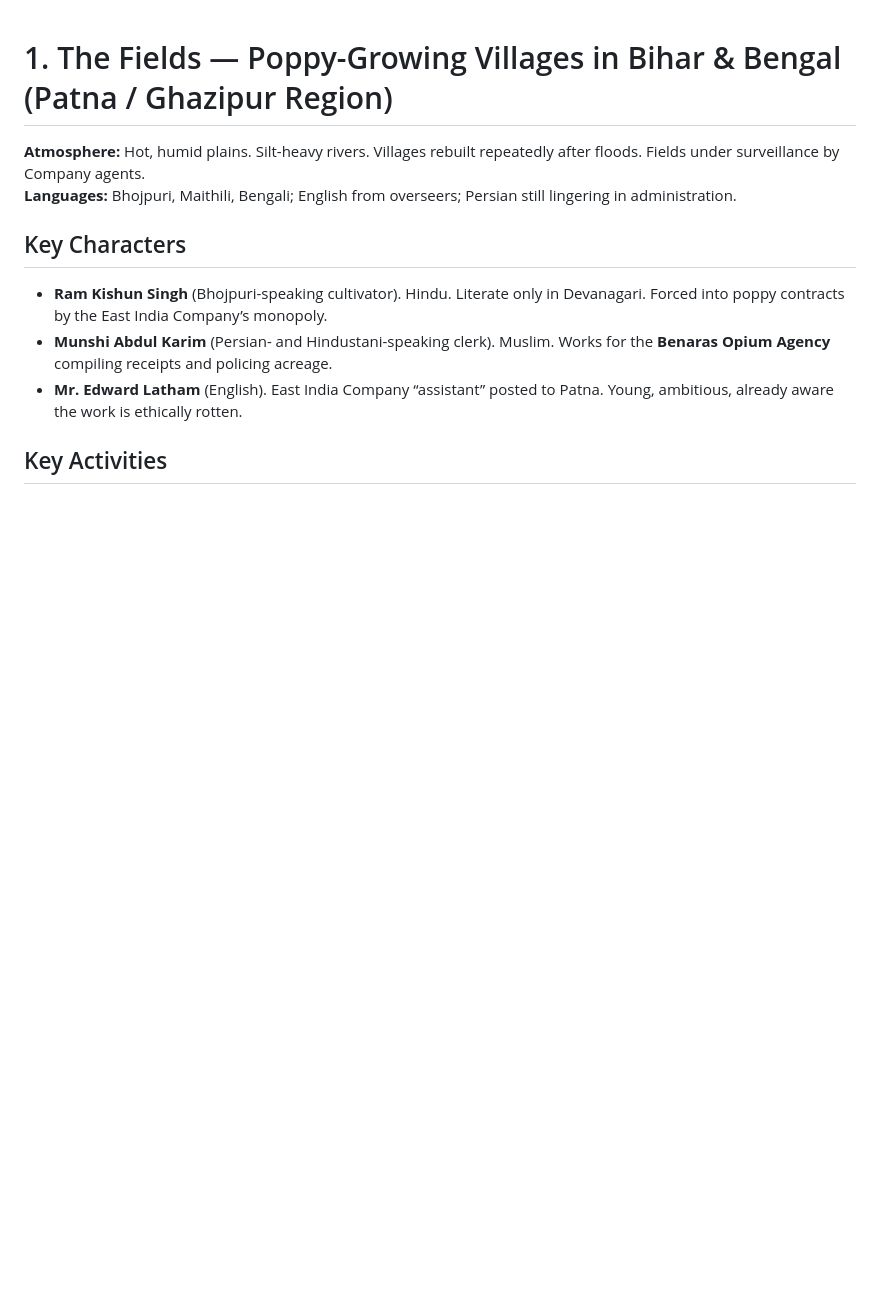
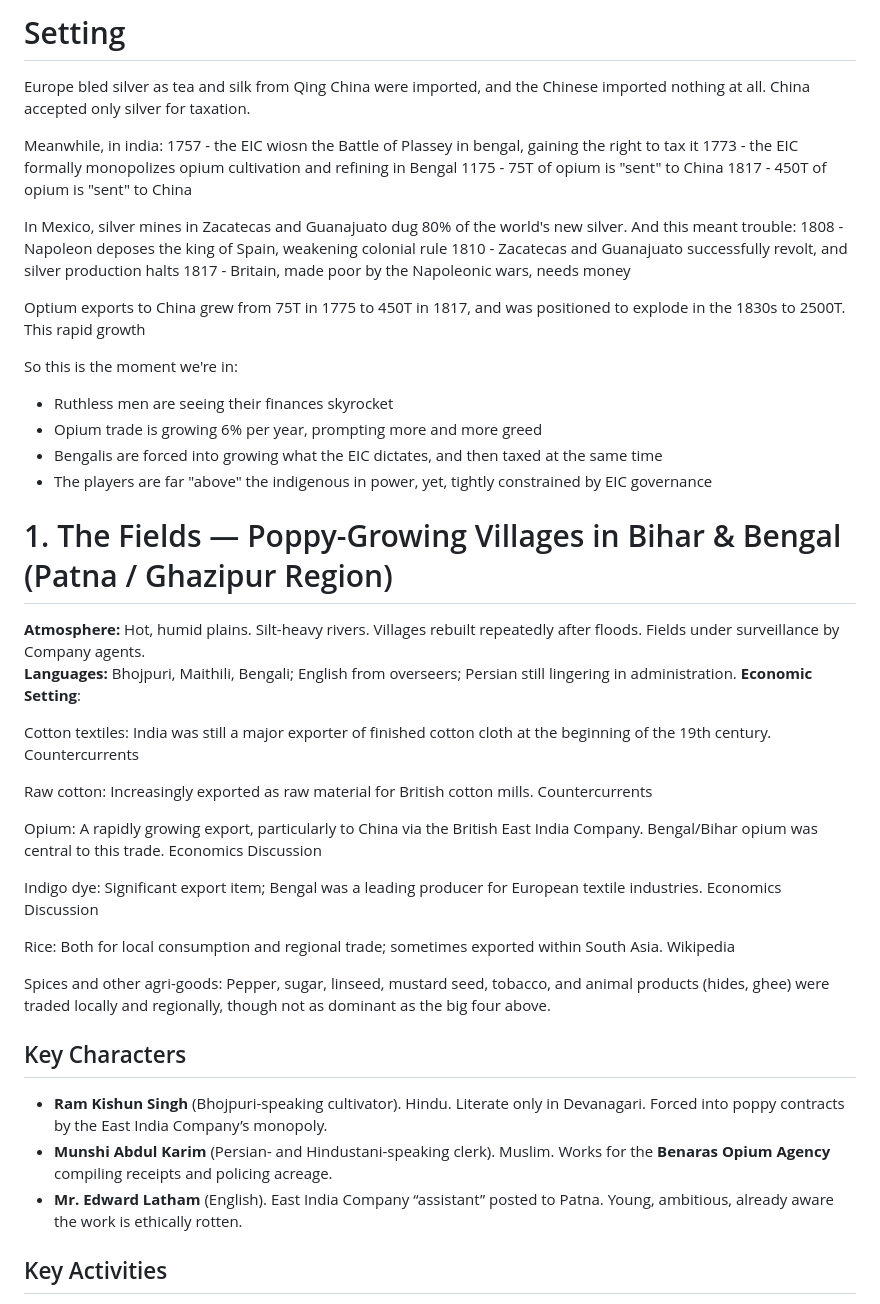
Before and after one commit to kdemarest/worldr, a Markdown page: Scenario - Opium Journey.md, the part around the change. Rendered like a GitHub page; blank space fills up the shorter version.

```diff
--- a/Scenario - Opium Journey.md
+++ b/Scenario - Opium Journey.md
@@ -1,6 +1,48 @@
+# Setting
+
+Europe bled silver as tea and silk from Qing China were imported, and the Chinese imported nothing at all. China accepted only silver for taxation.
+
+Meanwhile, in india:
+1757 - the EIC wiosn the Battle of Plassey in bengal, gaining the right to tax it
+1773 - the EIC formally monopolizes opium cultivation and refining in Bengal
+1175 - 75T of opium is "sent" to China
+1817 - 450T of opium is "sent" to China
+
+In Mexico, silver mines in Zacatecas and Guanajuato dug 80% of the world's new silver. And this meant trouble:
+1808 - Napoleon deposes the king of Spain, weakening colonial rule
+1810 - Zacatecas and Guanajuato successfully revolt, and silver production halts
+1817 - Britain, made poor by the Napoleonic wars, needs money
+
+Optium exports to China grew from 75T in 1775 to 450T in 1817, and was positioned to explode in the 1830s to 2500T. This rapid growth
+
+So this is the moment we're in:
+* Ruthless men are seeing their finances skyrocket
+* Opium trade is growing 6% per year, prompting more and more greed
+* Bengalis are forced into growing what the EIC dictates, and then taxed at the same time
+* The players are far "above" the indigenous in power, yet, tightly constrained by EIC governance
+
+
 # 1. The Fields — Poppy-Growing Villages in Bihar & Bengal (Patna / Ghazipur Region)
 **Atmosphere:** Hot, humid plains. Silt-heavy rivers. Villages rebuilt repeatedly after floods. Fields under surveillance by Company agents.
 **Languages:** Bhojpuri, Maithili, Bengali; English from overseers; Persian still lingering in administration.
+**Economic Setting**:
+
+Cotton textiles: India was still a major exporter of finished cotton cloth at the beginning of the 19th century.
+Countercurrents
+
+Raw cotton: Increasingly exported as raw material for British cotton mills.
+Countercurrents
+
+Opium: A rapidly growing export, particularly to China via the British East India Company. Bengal/Bihar opium was central to this trade.
+Economics Discussion
+
+Indigo dye: Significant export item; Bengal was a leading producer for European textile industries.
+Economics Discussion
+
+Rice: Both for local consumption and regional trade; sometimes exported within South Asia.
+Wikipedia
+
+Spices and other agri-goods: Pepper, sugar, linseed, mustard seed, tobacco, and animal products (hides, ghee) were traded locally and regionally, though not as dominant as the big four above.
 
 ## Key Characters
 - **Ram Kishun Singh** (Bhojpuri-speaking cultivator). Hindu. Literate only in Devanagari. Forced into poppy contracts by the East India Company’s monopoly.
```
